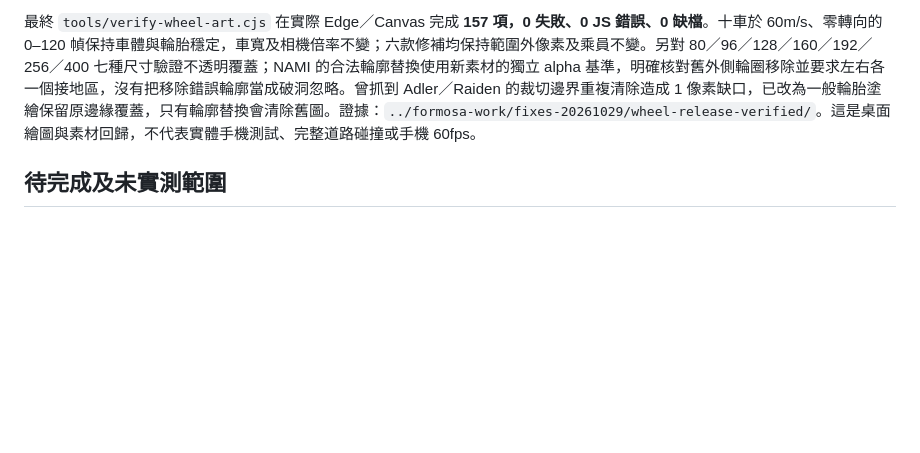
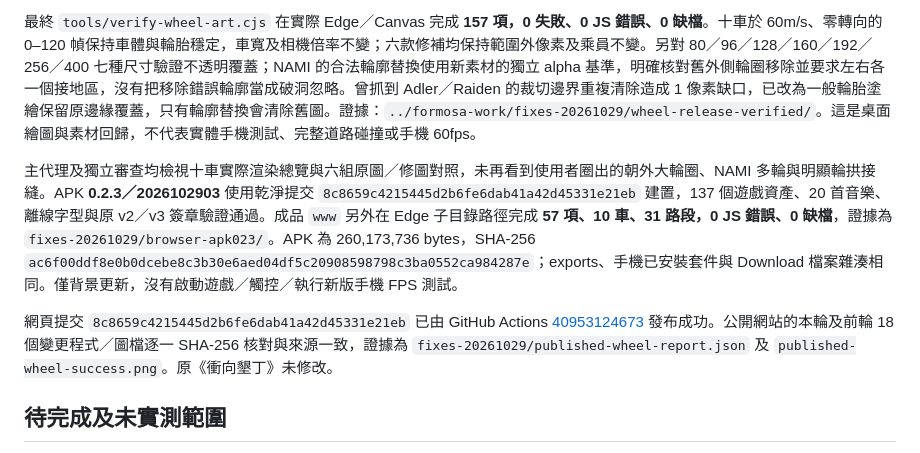
Before and after one commit to Gajuioredvmn/formosa-run, a Markdown page: QA_RELEASE.md, the part around the change. GitHub-like rendering; blank space fills up the shorter version.

Commit message:
Record wheel release, packaged browser checks, and background APK update

```diff
--- a/QA_RELEASE.md
+++ b/QA_RELEASE.md
@@ -211,6 +211,10 @@ APK 0.2.2 的安裝與實機結果由後續紀錄補充，不能沿用 **0.2.1
 
 最終 `tools/verify-wheel-art.cjs` 在實際 Edge／Canvas 完成 **157 項，0 失敗、0 JS 錯誤、0 缺檔**。十車於 60m/s、零轉向的 0–120 幀保持車體與輪胎穩定，車寬及相機倍率不變；六款修補均保持範圍外像素及乘員不變。另對 80／96／128／160／192／256／400 七種尺寸驗證不透明覆蓋；NAMI 的合法輪廓替換使用新素材的獨立 alpha 基準，明確核對舊外側輪圈移除並要求左右各一個接地區，沒有把移除錯誤輪廓當成破洞忽略。曾抓到 Adler／Raiden 的裁切邊界重複清除造成 1 像素缺口，已改為一般輪胎塗繪保留原邊緣覆蓋，只有輪廓替換會清除舊圖。證據：`../formosa-work/fixes-20261029/wheel-release-verified/`。這是桌面繪圖與素材回歸，不代表實體手機測試、完整道路碰撞或手機 60fps。
 
+主代理及獨立審查均檢視十車實際渲染總覽與六組原圖／修圖對照，未再看到使用者圈出的朝外大輪圈、NAMI 多輪與明顯輪拱接縫。APK **0.2.3／2026102903** 使用乾淨提交 `8c8659c4215445d2b6fe6dab41a42d45331e21eb` 建置，137 個遊戲資產、20 首音樂、離線字型與原 v2／v3 簽章驗證通過。成品 `www` 另外在 Edge 子目錄路徑完成 **57 項、10 車、31 路段，0 JS 錯誤、0 缺檔**，證據為 `fixes-20261029/browser-apk023/`。APK 為 260,173,736 bytes，SHA-256 `ac6f00ddf8e0b0dcebe8c3b30e6aed04df5c20908598798c3ba0552ca984287e`；exports、手機已安裝套件與 Download 檔案雜湊相同。僅背景更新，沒有啟動遊戲／觸控／執行新版手機 FPS 測試。
+
+網頁提交 `8c8659c4215445d2b6fe6dab41a42d45331e21eb` 已由 GitHub Actions [40953124673](https://github.com/Gajuioredvmn/formosa-run/actions/runs/40953124673) 發布成功。公開網站的本輪及前輪 18 個變更程式／圖檔逐一 SHA-256 核對與來源一致，證據為 `fixes-20261029/published-wheel-report.json` 及 `published-wheel-success.png`。原《衝向墾丁》未修改。
+
 ## 待完成及未實測範圍
 
 - **音訊量測限制**：20 首正式音檔共 86,245,119 bytes（約 82.25 MiB），每首 179.16–180.00 秒，來源、下載與分析紀錄保存在 `assets/music/`。已測解碼、RMS／峰值、交疊連續性及桌面播放流程；尚未認證實測 BPM、調性、LUFS、節拍同步、手機聲音延遲或不同喇叭／耳機的主觀混音。生成要求的 BPM／調性不是實際量測值。
```
